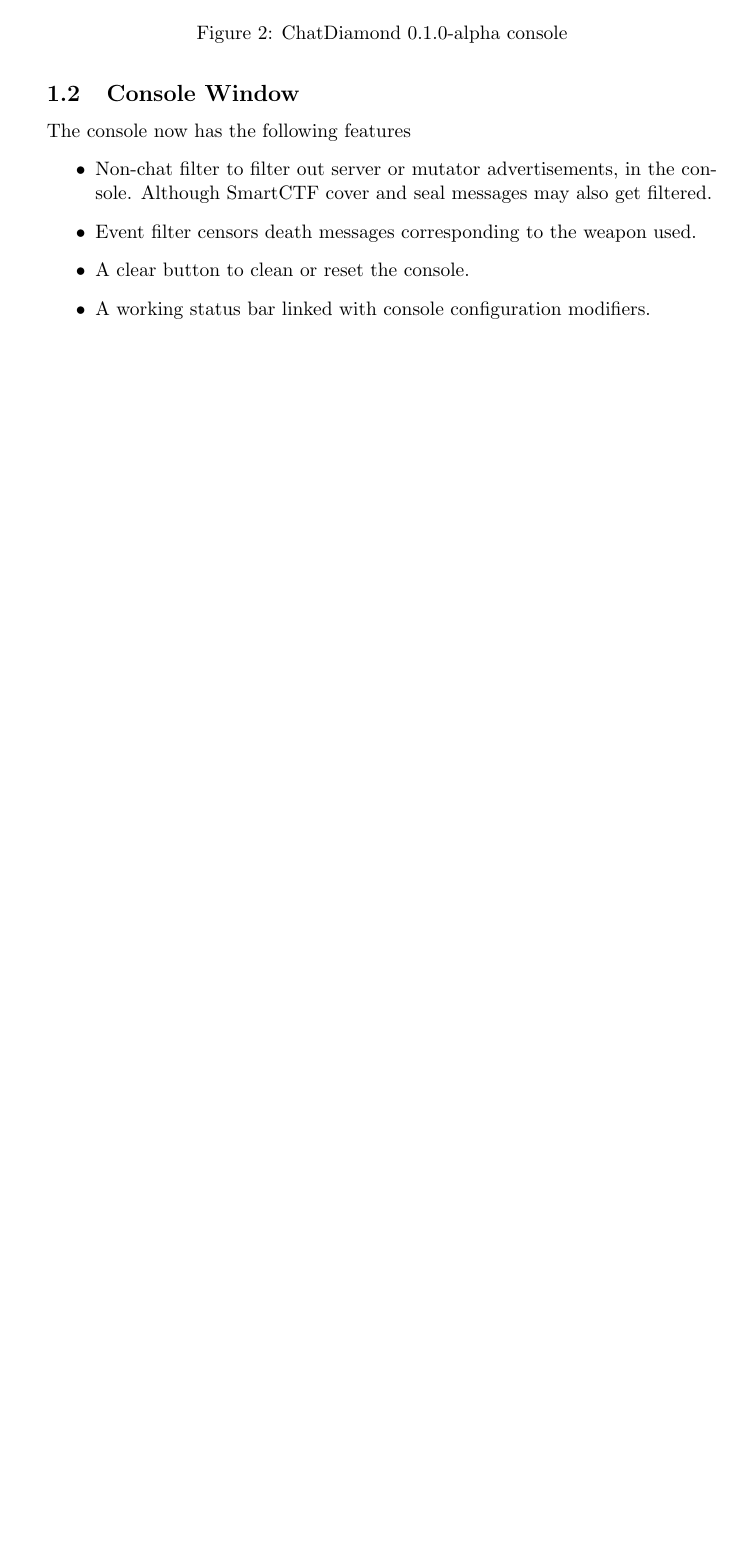
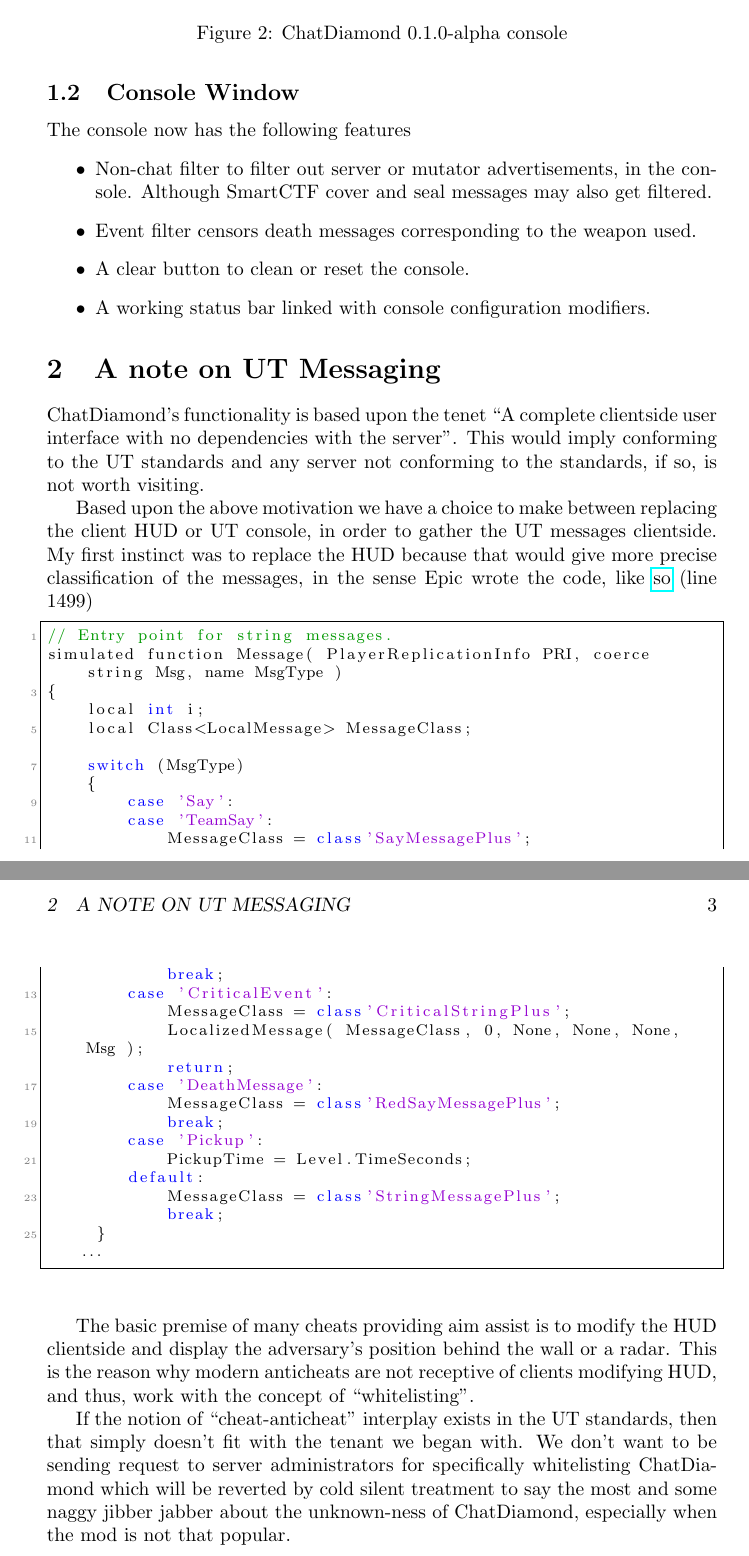
Before and after one commit to ravimohan1991/ChatDiamond, a LaTeX document (ReadMe/chatdiamond.tex): part of page 2 of 2 before the commit and two parts of pages 2 and 3 of 3 after it, the two joined at a grey line, cut so that both start at the same text, the shorter picture padded with empty space. Compiled offline with pdfLaTeX.

Commit message:
Little updates in readme
Trying to clarify UT messaging system clientside

```diff
--- a/ReadMe/chatdiamond.tex
+++ b/ReadMe/chatdiamond.tex
@@ -87,6 +87,44 @@
 \item A working status bar linked with console configuration modifiers.
 \end{itemize}
 
+\section{A note on UT Messaging}
+ChatDiamond's functionality is based upon the tenet ``A complete clientside user interface with no dependencies with the server''.  This would imply conforming to the UT standards and any server not conforming to the standards, if so, is not worth visiting.
+
+Based upon the above motivation we have a choice to make between replacing the client HUD or UT console, in order to gather the UT messages clientside.  My first instinct was to replace the HUD because that would give more precise classification of the messages, in the sense Epic wrote the code, like \href{http://uncodex.ut-files.com/UT/v436/Source_botpack/challengehud.html}{so} (line 1499)
+
+\begin{lstlisting}[frame=single]
+// Entry point for string messages.
+simulated function Message( PlayerReplicationInfo PRI, coerce string Msg, name MsgType )
+{
+    local int i;
+    local Class<LocalMessage> MessageClass;
+
+    switch (MsgType)
+    {
+        case 'Say':
+        case 'TeamSay':
+            MessageClass = class'SayMessagePlus';
+            break;
+        case 'CriticalEvent':
+            MessageClass = class'CriticalStringPlus';
+            LocalizedMessage( MessageClass, 0, None, None, None, Msg );
+            return;
+        case 'DeathMessage':
+            MessageClass = class'RedSayMessagePlus';
+            break;
+        case 'Pickup':
+            PickupTime = Level.TimeSeconds;
+        default:
+            MessageClass = class'StringMessagePlus';
+            break;
+     }
+   %* \ldots *)
+\end{lstlisting}
+
+The basic premise of many cheats providing aim assist is to modify the HUD clientside and display the adversary's position behind the wall or a radar.  This is the reason why modern anticheats are not receptive of clients modifying HUD, and thus, work with the concept of ``whitelisting''.
+
+If the notion of ``cheat-anticheat'' interplay exists in the UT standards, then that simply doesn't fit with the tenant we began with.  We don't want to be sending request to server administrators for specifically whitelisting ChatDiamond which will be reverted by cold silent treatment to say the most and some naggy jibber jabber about the unknown-ness of ChatDiamond, especially when the mod is not that popular.
+
 
 
 \end{document}
```
